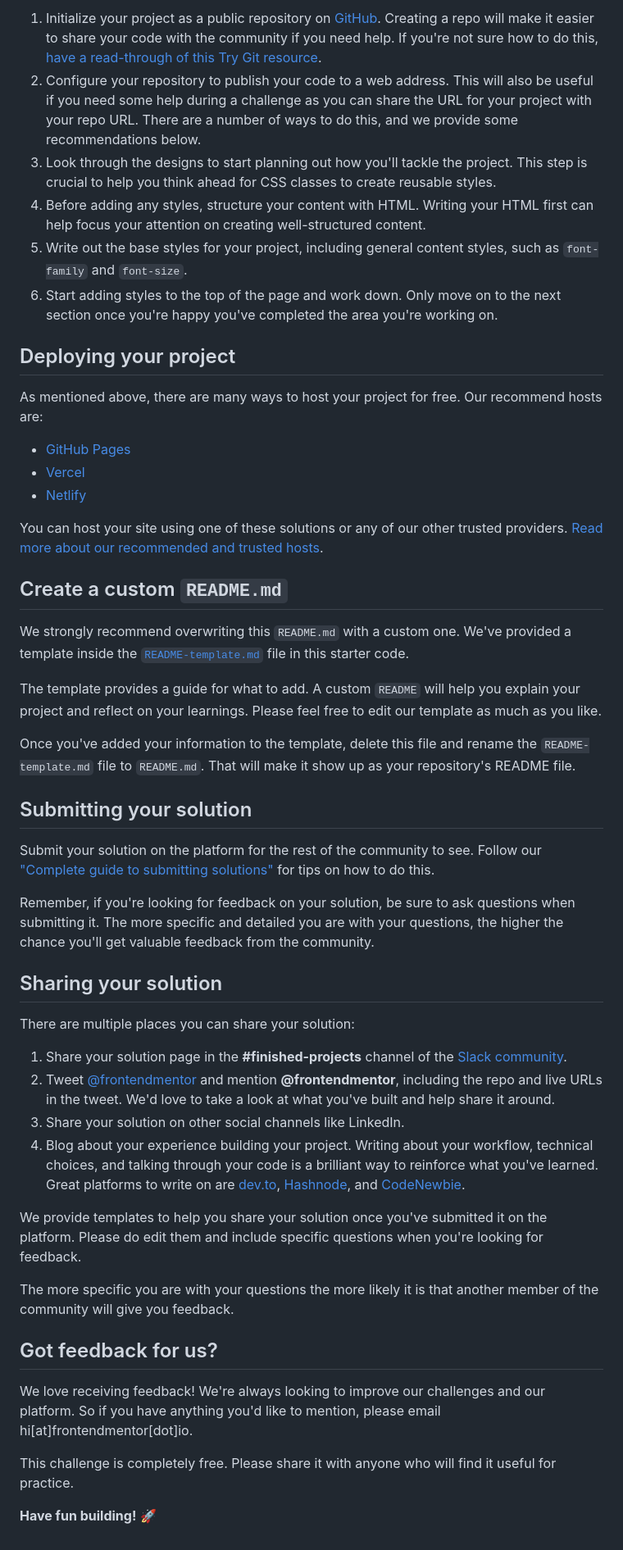
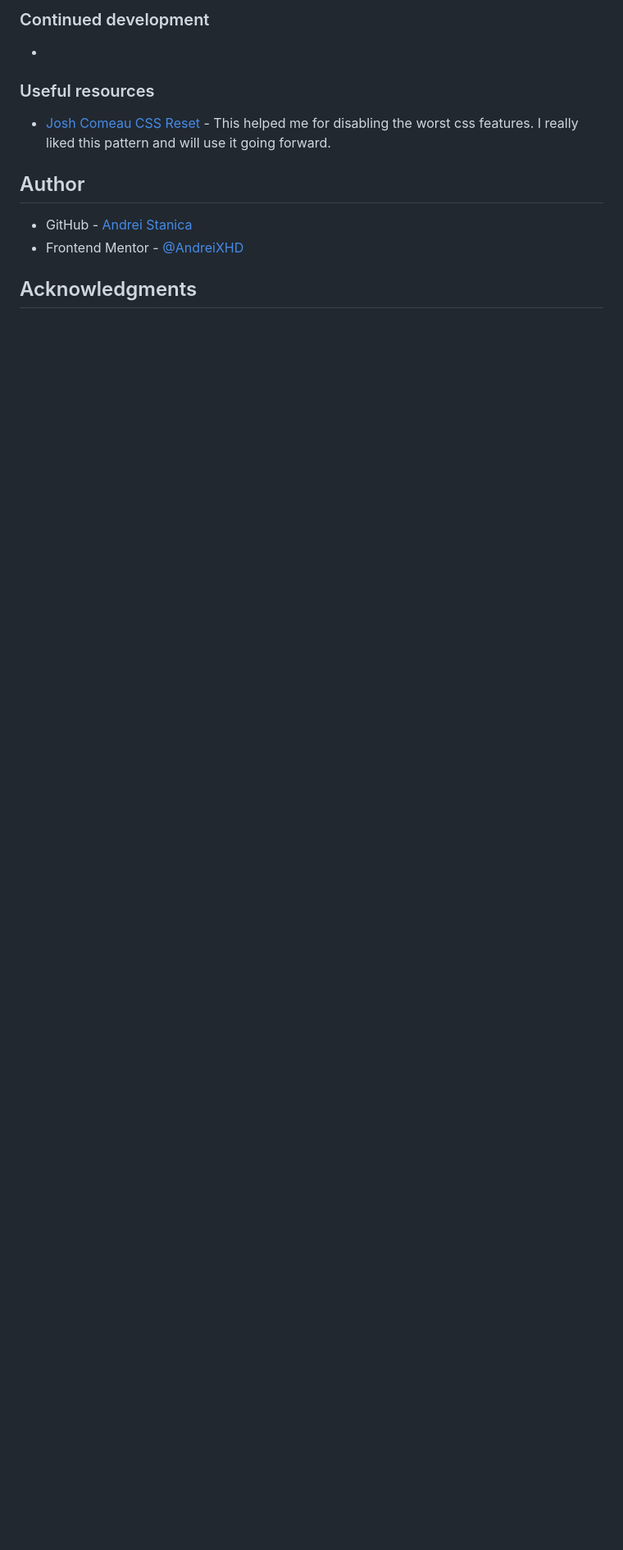
Before and after one commit to andreistanica01/3-column-preview-card-component-main, a Markdown page: README.md, the part around the change printed below. Shown: that part at 82% size. Rendered like a GitHub page; blank space fills up the shorter version.

```diff
--- a/README.md
+++ b/README.md
@@ -41,52 +48,17 @@ Feel free to use any workflow that you feel comfortable with. Below is a suggest
 
-1. Initialize your project as a public repository on [GitHub](https://github.com/). Creating a repo will make it easier to share your code with the community if you need help. If you're not sure how to do this, [have a read-through of this Try Git resource](https://try.github.io/).
-2. Configure your repository to publish your code to a web address. This will also be useful if you need some help during a challenge as you can share the URL for your project with your repo URL. There are a number of ways to do this, and we provide some recommendations below.
-3. Look through the designs to start planning out how you'll tackle the project. This step is crucial to help you think ahead for CSS classes to create reusable styles.
-4. Before adding any styles, structure your content with HTML. Writing your HTML first can help focus your attention on creating well-structured content.
-5. Write out the base styles for your project, including general content styles, such as `font-family` and `font-size`.
-6. Start adding styles to the top of the page and work down. Only move on to the next section once you're happy you've completed the area you're working on.
+### Continued development
 
-## Deploying your project
+-
 
-As mentioned above, there are many ways to host your project for free. Our recommend hosts are:
+### Useful resources
 
-- [GitHub Pages](https://pages.github.com/)
-- [Vercel](https://vercel.com/)
-- [Netlify](https://www.netlify.com/)
+- [Josh Comeau CSS Reset](https://www.joshwcomeau.com/css/custom-css-reset/) - This helped me for disabling the worst css features. I really liked this pattern and will use it going forward.
 
-You can host your site using one of these solutions or any of our other trusted providers. [Read more about our recommended and trusted hosts](https://medium.com/frontend-mentor/frontend-mentor-trusted-hosting-providers-bf000dfebe).
+## Author
 
-## Create a custom `README.md`
+- GitHub - [Andrei Stanica](https://www.your-site.com)
+- Frontend Mentor - [@AndreiXHD](https://www.frontendmentor.io/profile/AndyXHD)
 
-We strongly recommend overwriting this `README.md` with a custom one. We've provided a template inside the [`README-template.md`](./README-template.md) file in this starter code.
+## Acknowledgments
 
-The template provides a guide for what to add. A custom `README` will help you explain your project and reflect on your learnings. Please feel free to edit our template as much as you like.
-
-Once you've added your information to the template, delete this file and rename the `README-template.md` file to `README.md`. That will make it show up as your repository's README file.
-
-## Submitting your solution
-
-Submit your solution on the platform for the rest of the community to see. Follow our ["Complete guide to submitting solutions"](https://medium.com/frontend-mentor/a-complete-guide-to-submitting-solutions-on-frontend-mentor-ac6384162248) for tips on how to do this.
-
-Remember, if you're looking for feedback on your solution, be sure to ask questions when submitting it. The more specific and detailed you are with your questions, the higher the chance you'll get valuable feedback from the community.
-
-## Sharing your solution
-
-There are multiple places you can share your solution:
-
-1. Share your solution page in the **#finished-projects** channel of the [Slack community](https://www.frontendmentor.io/slack).
-2. Tweet [@frontendmentor](https://twitter.com/frontendmentor) and mention **@frontendmentor**, including the repo and live URLs in the tweet. We'd love to take a look at what you've built and help share it around.
-3. Share your solution on other social channels like LinkedIn.
-4. Blog about your experience building your project. Writing about your workflow, technical choices, and talking through your code is a brilliant way to reinforce what you've learned. Great platforms to write on are [dev.to](https://dev.to/), [Hashnode](https://hashnode.com/), and [CodeNewbie](https://community.codenewbie.org/).
-
-We provide templates to help you share your solution once you've submitted it on the platform. Please do edit them and include specific questions when you're looking for feedback.
-
-The more specific you are with your questions the more likely it is that another member of the community will give you feedback.
-
-## Got feedback for us?
-
-We love receiving feedback! We're always looking to improve our challenges and our platform. So if you have anything you'd like to mention, please email hi[at]frontendmentor[dot]io.
-
-This challenge is completely free. Please share it with anyone who will find it useful for practice.
-
-**Have fun building!** 🚀
+-
```
Also changed, not shown: other parts of README.md (+29 -22 lines), README-template.md (deleted, +0 -111 lines), images/screenshot.png (added).
